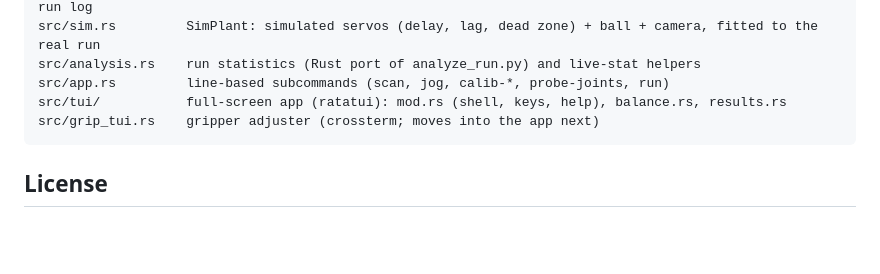
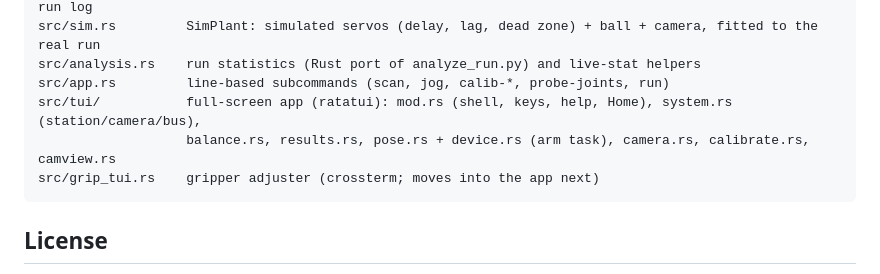
Before and after one commit to robomotic/PingPongSimBot, a Markdown page: README.md, the part around one of its changes. GitHub-like rendering; blank space fills up the shorter version.

````diff
--- a/README.md
+++ b/README.md
@@ -146,7 +152,8 @@ src/balance.rs     balancing engine: Balancer (frame -> action), Plant trait (Re
 src/sim.rs         SimPlant: simulated servos (delay, lag, dead zone) + ball + camera, fitted to the real run
 src/analysis.rs    run statistics (Rust port of analyze_run.py) and live-stat helpers
 src/app.rs         line-based subcommands (scan, jog, calib-*, probe-joints, run)
-src/tui/           full-screen app (ratatui): mod.rs (shell, keys, help), balance.rs, results.rs
+src/tui/           full-screen app (ratatui): mod.rs (shell, keys, help, Home), system.rs (station/camera/bus),
+                   balance.rs, results.rs, pose.rs + device.rs (arm task), camera.rs, calibrate.rs, camview.rs
 src/grip_tui.rs    gripper adjuster (crossterm; moves into the app next)
 ```
 
````
Also changed, not shown: other parts of README.md (+8 -2 lines), CLAUDE.md (+8 -3 lines), docs/screenshots/calibrate.png (added), docs/screenshots/camera-detector.png (added), docs/screenshots/camera.png (added), 6 other files.
